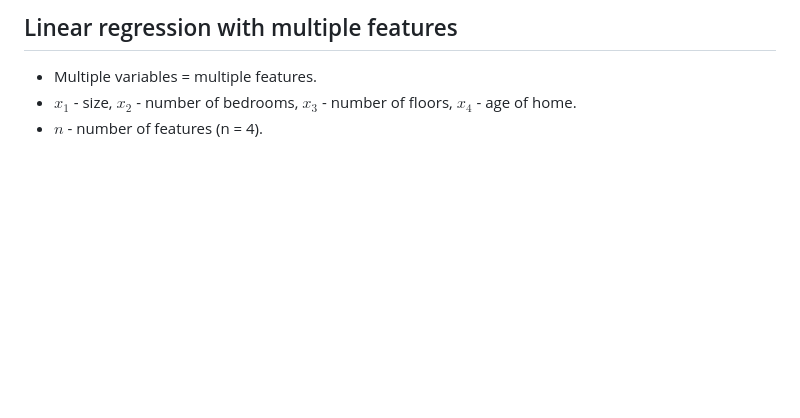
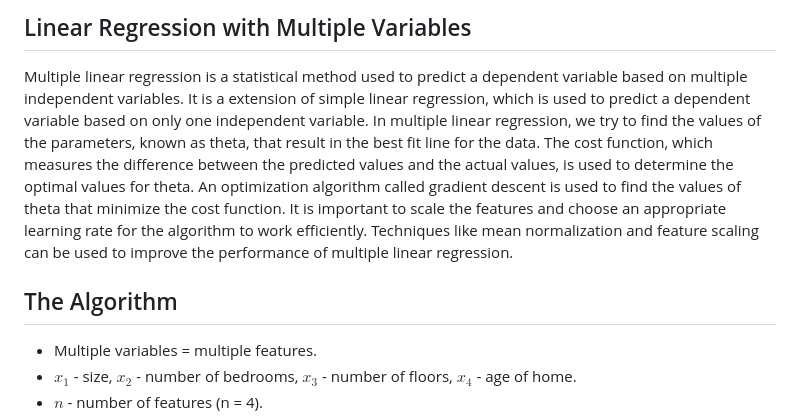
Before and after one commit to djeada/Stanford-Machine-Learning, a Markdown page: slides/stanford_machine_learning_week_04.md, the part around the change. GitHub-like rendering; blank space fills up the shorter version.

```diff
--- a/slides/stanford_machine_learning_week_04.md
+++ b/slides/stanford_machine_learning_week_04.md
@@ -1,4 +1,7 @@
-## Linear regression with multiple features
+## Linear Regression with Multiple Variables
+Multiple linear regression is a statistical method used to predict a dependent variable based on multiple independent variables. It is a extension of simple linear regression, which is used to predict a dependent variable based on only one independent variable. In multiple linear regression, we try to find the values of the parameters, known as theta, that result in the best fit line for the data. The cost function, which measures the difference between the predicted values and the actual values, is used to determine the optimal values for theta. An optimization algorithm called gradient descent is used to find the values of theta that minimize the cost function. It is important to scale the features and choose an appropriate learning rate for the algorithm to work efficiently. Techniques like mean normalization and feature scaling can be used to improve the performance of multiple linear regression.
+
+## The Algorithm
 
 * Multiple variables = multiple features.
 * $x_1$ - size, $x_2$ - number of bedrooms, $x_3$ - number of floors, $x_4$ - age of home.
```
